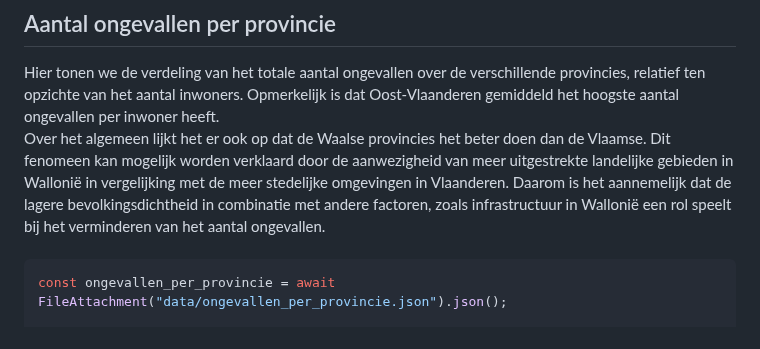
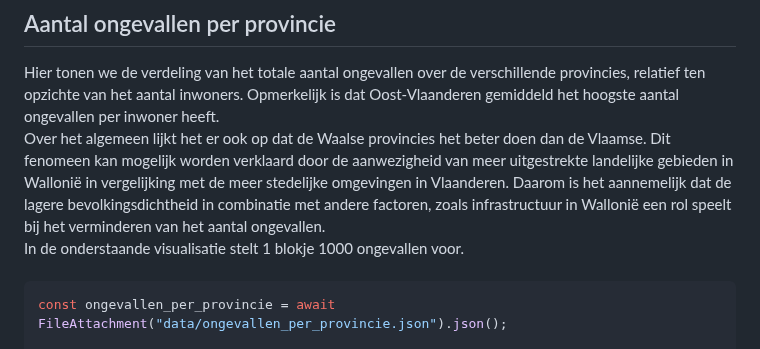
Before and after one commit to Datavisualiatie-UGent/project-dv24-3, a Markdown page: docs/index.md, the part around the change. Rendered like a GitHub page.

Commit message:
add tekst waffle chart

```diff
--- a/docs/index.md
+++ b/docs/index.md
@@ -217,6 +217,8 @@ const input = view(Inputs.checkbox(coordinates.distinct_types, {
 Hier tonen we de verdeling van het totale aantal ongevallen over de verschillende provincies, relatief ten opzichte van het aantal inwoners. Opmerkelijk is dat Oost-Vlaanderen gemiddeld het hoogste aantal ongevallen per inwoner heeft.
 <br>
 Over het algemeen lijkt het er ook op dat de Waalse provincies het beter doen dan de Vlaamse. Dit fenomeen kan mogelijk worden verklaard door de aanwezigheid van meer uitgestrekte landelijke gebieden in Wallonië in vergelijking met de meer stedelijke omgevingen in Vlaanderen. Daarom is het aannemelijk dat de lagere bevolkingsdichtheid in combinatie met andere factoren, zoals infrastructuur in Wallonië een rol speelt bij het verminderen van het aantal ongevallen.
+<br>
+In de onderstaande visualisatie stelt 1 blokje 1000 ongevallen voor.
 </div>
 <br>
 
```
